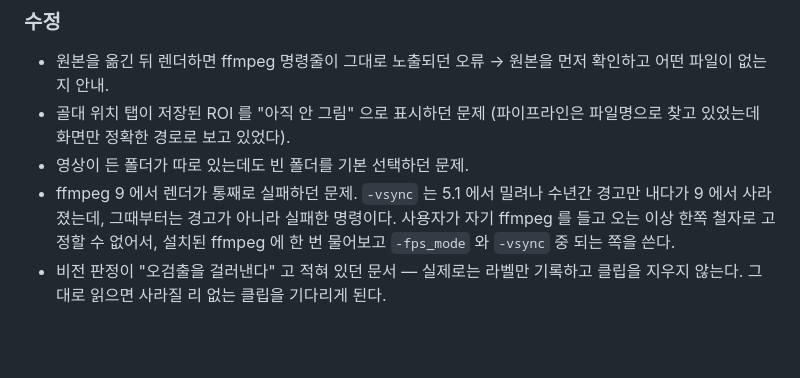
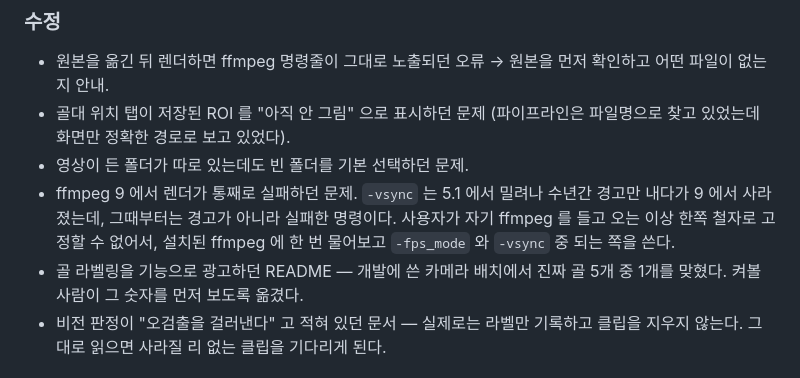
Before and after one commit to anyAXgit/autoPitch, a Markdown page: CHANGELOG.md, the part around the change. Rendered like a GitHub page; blank space fills up the shorter version.

```diff
--- a/CHANGELOG.md
+++ b/CHANGELOG.md
@@ -45,6 +45,8 @@
   경고만 내다가 9 에서 사라졌는데, 그때부터는 경고가 아니라 실패한 명령이다.
   사용자가 자기 ffmpeg 를 들고 오는 이상 한쪽 철자로 고정할 수 없어서, 설치된
   ffmpeg 에 한 번 물어보고 `-fps_mode` 와 `-vsync` 중 되는 쪽을 쓴다.
+- 골 라벨링을 기능으로 광고하던 README — 개발에 쓴 카메라 배치에서 진짜 골
+  5개 중 1개를 맞혔다. 켜볼 사람이 그 숫자를 먼저 보도록 옮겼다.
 - 비전 판정이 "오검출을 걸러낸다" 고 적혀 있던 문서 — 실제로는 라벨만 기록하고
   클립을 지우지 않는다. 그대로 읽으면 사라질 리 없는 클립을 기다리게 된다.
 
```
Also changed, not shown: README.md (+20 -11 lines).
